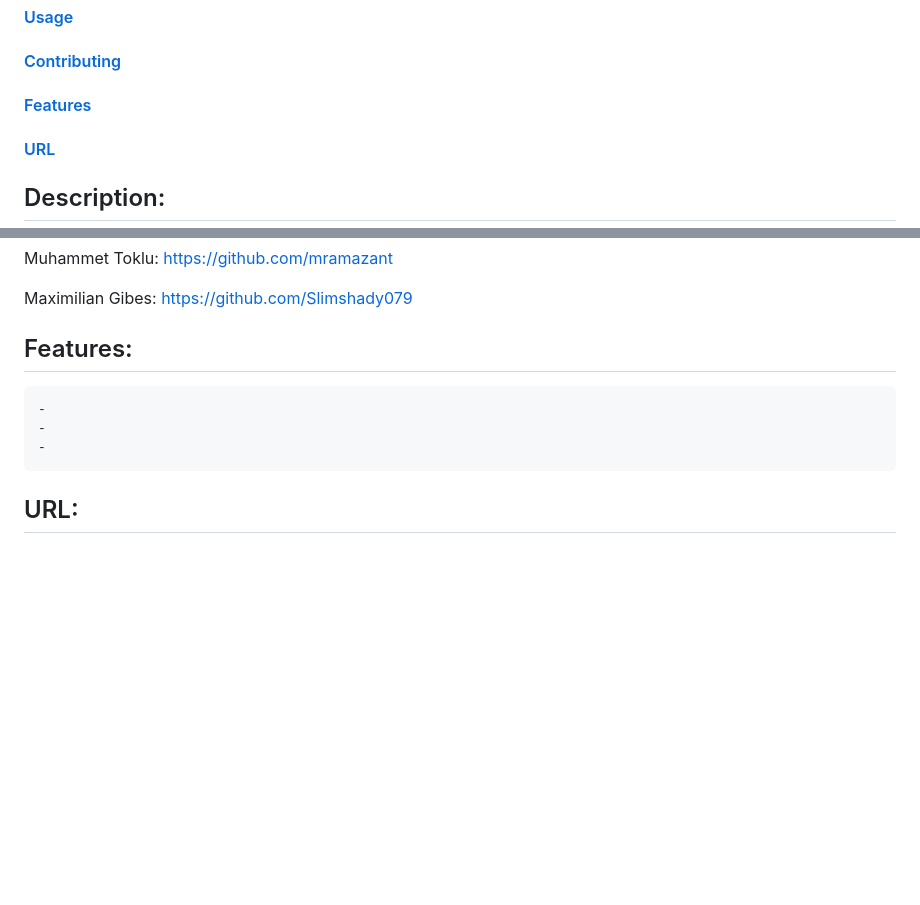
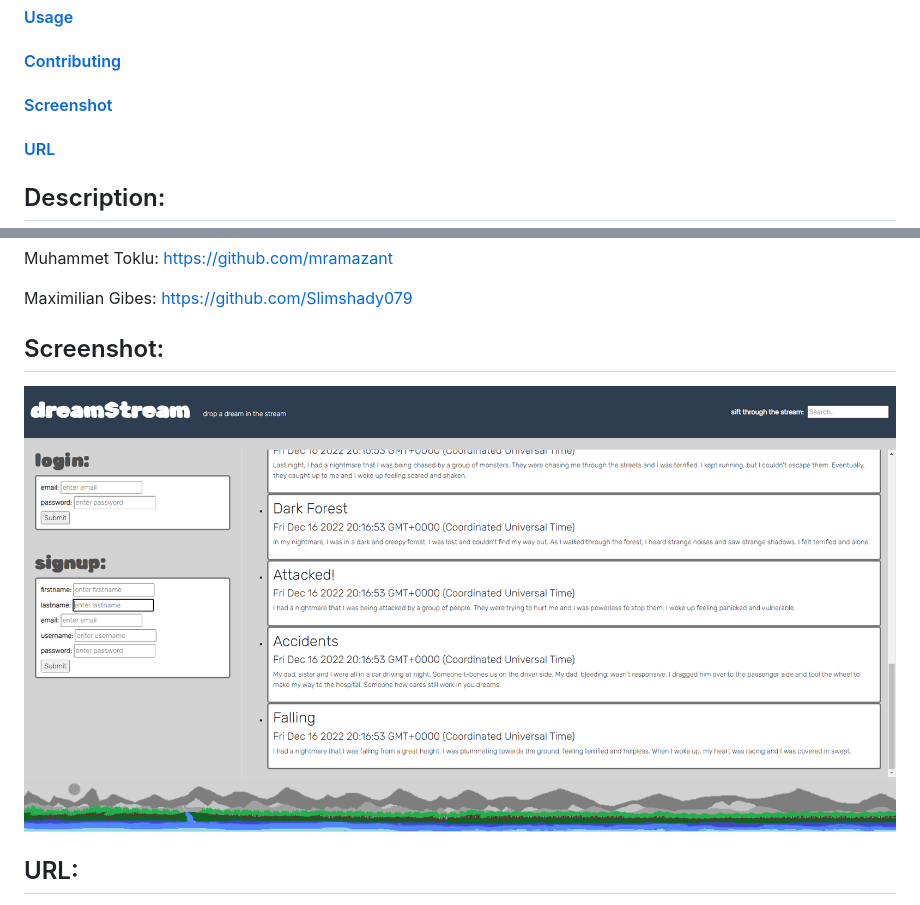
Before and after one commit to btempini/Dream-Journal, a Markdown page: README.md, 2 parts joined by grey strips. Rendered like a GitHub page; pictures changed too: public/dreamStreamSS.png (added); blank space fills up the shorter version.

Commit message:
Updated README with website screenshot and new link to deployed application

```diff
--- a/README.md
+++ b/README.md
@@ -12,7 +12,7 @@
 
 #### [Contributing](#contributing)
 
-#### [Features](#features)
+#### [Screenshot](#screenshot)
 
 #### [URL](#url)
 
@@ -52,10 +52,8 @@ Muhammet Toklu: https://github.com/mramazant
 
 Maximilian Gibes: https://github.com/Slimshady079
 
-## Features:
+## Screenshot:
 
-    -
-    -
-    -
+![Screenshot](./public/dreamStreamSS.png)
 
 ## URL:
```
Also changed, not shown: other parts of README.md (+2 -0 lines).
